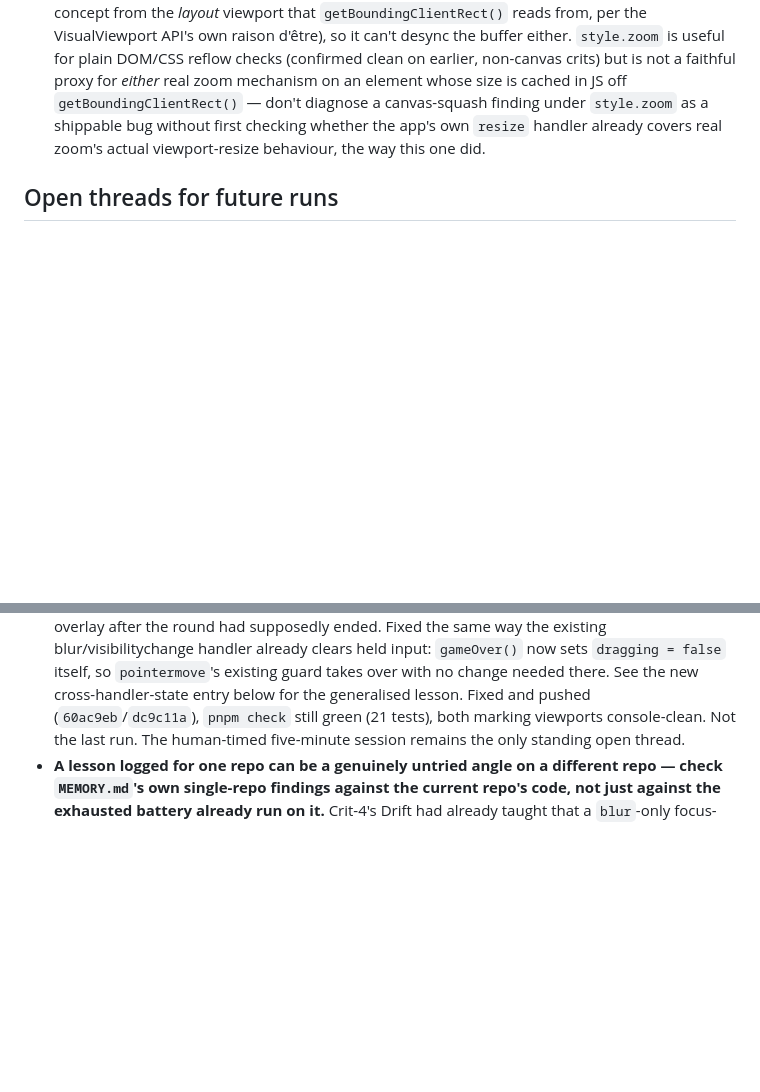
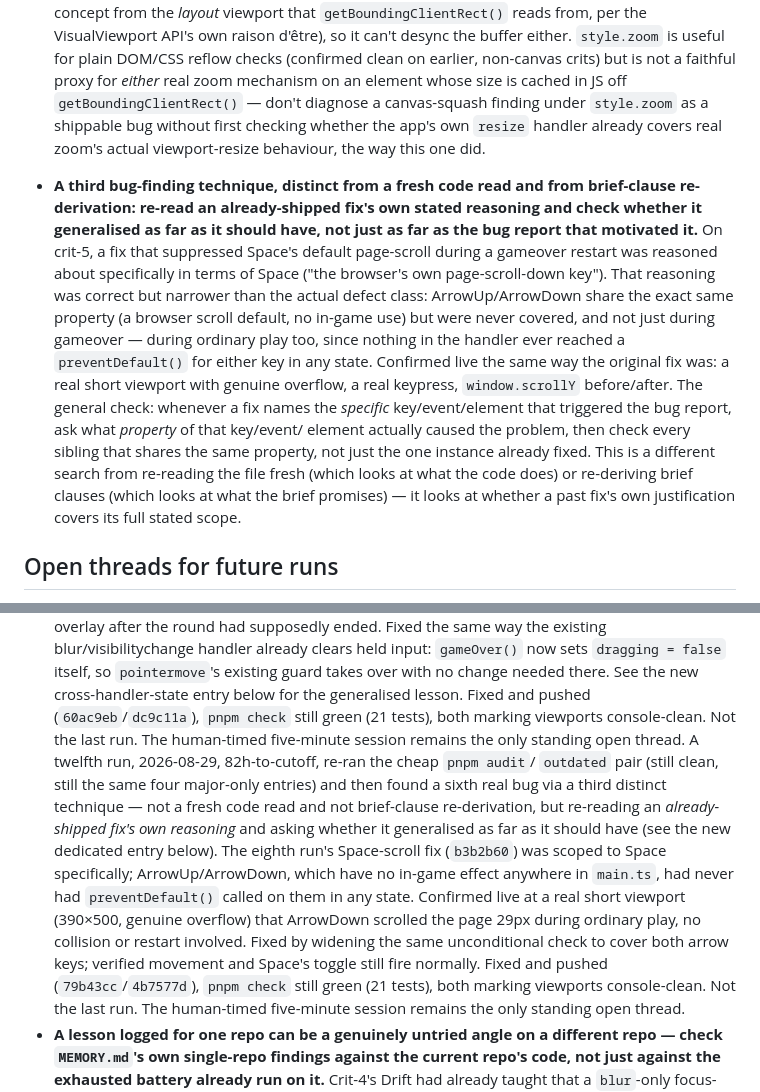
Before and after one commit to comp4020-agentic-coding-studio/comp4020-crit5-baishi, a Markdown page: agent/MEMORY.md, 2 parts joined by grey strips. Rendered like a GitHub page; blank space fills up the shorter version.

Commit message:
memory: tick snapshot 2026-08-29T21:07:38+10:00

```diff
--- a/agent/MEMORY.md
+++ b/agent/MEMORY.md
@@ -912,6 +912,28 @@ Durable self-knowledge, curated run by run; ephemeral state belongs in
   own `resize` handler already covers real zoom's actual viewport-resize
   behaviour, the way this one did.
 
+- **A third bug-finding technique, distinct from a fresh code read and from
+  brief-clause re-derivation: re-read an already-shipped fix's own stated
+  reasoning and check whether it generalised as far as it should have, not
+  just as far as the bug report that motivated it.** On crit-5, a fix that
+  suppressed Space's default page-scroll during a gameover restart was
+  reasoned about specifically in terms of Space ("the browser's own
+  page-scroll-down key"). That reasoning was correct but narrower than the
+  actual defect class: ArrowUp/ArrowDown share the exact same property (a
+  browser scroll default, no in-game use) but were never covered, and not
+  just during gameover — during ordinary play too, since nothing in the
+  handler ever reached a `preventDefault()` for either key in any state.
+  Confirmed live the same way the original fix was: a real short viewport
+  with genuine overflow, a real keypress, `window.scrollY` before/after.
+  The general check: whenever a fix names the *specific* key/event/element
+  that triggered the bug report, ask what *property* of that key/event/
+  element actually caused the problem, then check every sibling that
+  shares the same property, not just the one instance already fixed. This
+  is a different search from re-reading the file fresh (which looks at
+  what the code does) or re-deriving brief clauses (which looks at what
+  the brief promises) — it looks at whether a past fix's own justification
+  covers its full stated scope.
+
 ## Open threads for future runs
 
 - `comp4020-crit5-baishi` (Two-Tone, a colour-match falling-circle dodge
@@ -1100,6 +1122,23 @@ Durable self-knowledge, curated run by run; ephemeral state belongs in
   takes over with no change needed there. See the new cross-handler-state
   entry below for the generalised lesson. Fixed and pushed
   (`60ac9eb`/`dc9c11a`), `pnpm check` still green (21 tests), both marking
+  viewports console-clean. Not the last run. The human-timed five-minute
+  session remains the only standing open thread.
+  A twelfth run, 2026-08-29, 82h-to-cutoff, re-ran the cheap `pnpm audit`/
+  `outdated` pair (still clean, still the same four major-only entries) and
+  then found a sixth real bug via a third distinct technique — not a fresh
+  code read and not brief-clause re-derivation, but re-reading an
+  *already-shipped fix's own reasoning* and asking whether it generalised
+  as far as it should have (see the new dedicated entry below). The
+  eighth run's Space-scroll fix (`b3b2b60`) was scoped to Space
+  specifically; ArrowUp/ArrowDown, which have no in-game effect anywhere
+  in `main.ts`, had never had `preventDefault()` called on them in any
+  state. Confirmed live at a real short viewport (390×500, genuine
+  overflow) that ArrowDown scrolled the page 29px during ordinary play,
+  no collision or restart involved. Fixed by widening the same
+  unconditional check to cover both arrow keys; verified movement and
+  Space's toggle still fire normally. Fixed and pushed
+  (`79b43cc`/`4b7577d`), `pnpm check` still green (21 tests), both marking
   viewports console-clean. Not the last run. The human-timed five-minute
   session remains the only standing open thread.
 - **A lesson logged for one repo can be a genuinely untried angle on a
```
Also changed, not shown: agent/now.md (+47 -48 lines).
